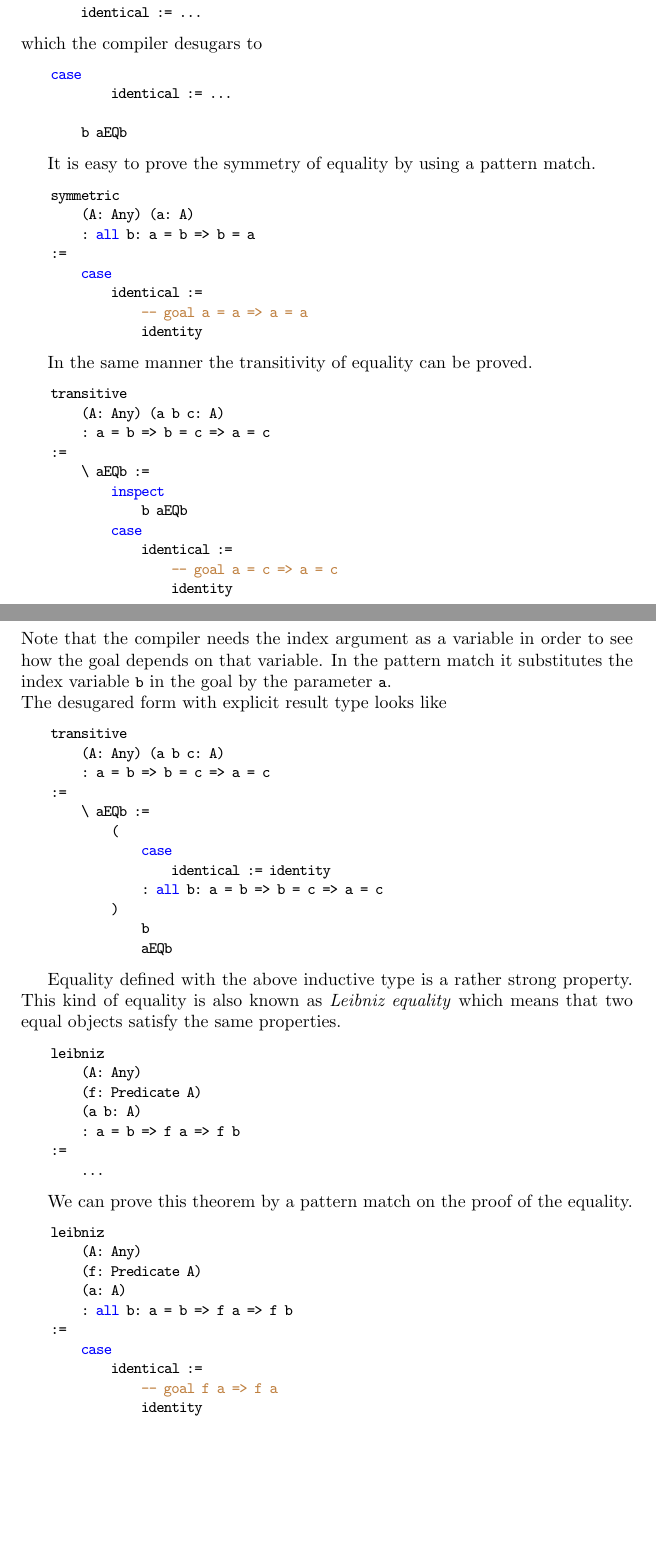
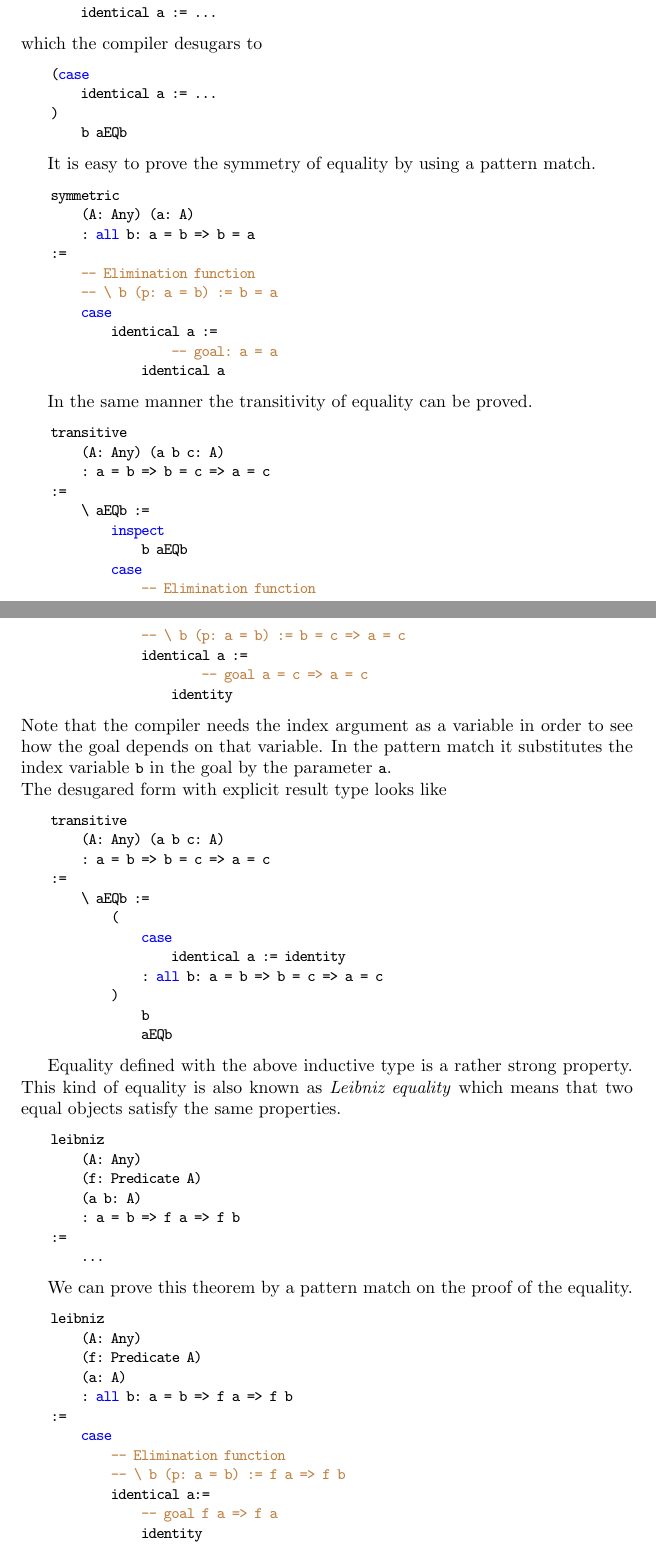
Before and after one commit to hbr/tex_alba_design, a LaTeX thesis (main_alba_design.tex, which reads certprog.tex): two parts of pages 131 and 132 of 209, joined at a grey line, cut so that both start at the same text, the shorter picture padded with empty space. Compiled offline with pdfLaTeX.

Commit message:
Added missing argument to 'identical'
	modified:   certprog.tex

```diff
--- a/certprog.tex
+++ b/certprog.tex
@@ -588,14 +588,14 @@ An inspect expression needs the two arguments as well
     inspect
         b; aEQb
     case
-        identical := ...
+        identical a := ...
 \end{alba}
 %
 which the compiler desugars to
 \begin{alba}
-    case
-            identical := ...
-
+    (case
+        identical a := ...
+    )
         b aEQb
 \end{alba}
 
@@ -607,10 +607,12 @@ It is easy to prove the symmetry of equality by using a pattern match.
         (A: Any) (a: A)
         : all b: a = b => b = a
     :=
+        -- Elimination function
+        -- \ b (p: a = b) := b = a
         case
-            identical :=
-                -- goal a = a => a = a
-                identity
+            identical a :=
+                    -- goal: a = a
+                identical a
 \end{alba}
 
 In the same manner the transitivity of equality can be proved.
@@ -623,8 +625,10 @@ In the same manner the transitivity of equality can be proved.
             inspect
                 b aEQb
             case
-                identical :=
-                    -- goal a = c => a = c
+                -- Elimination function
+                -- \ b (p: a = b) := b = c => a = c
+                identical a :=
+                        -- goal a = c => a = c
                     identity
 \end{alba}
 %
@@ -641,7 +645,7 @@ index variable \code{b} in the goal by the parameter \code{a}.
         \ aEQb :=
             (
                 case
-                    identical := identity
+                    identical a := identity
                 : all b: a = b => b = c => a = c
             )
                 b
@@ -675,7 +679,9 @@ We can prove this theorem by a pattern match on the proof of the equality.
         : all b: a = b => f a => f b
     :=
         case
-            identical :=
+            -- Elimination function
+            -- \ b (p: a = b) := f a => f b
+            identical a:=
                 -- goal f a => f a
                 identity
 \end{alba}
```
Also changed, not shown: certprog.tex (4 more changed lines).
